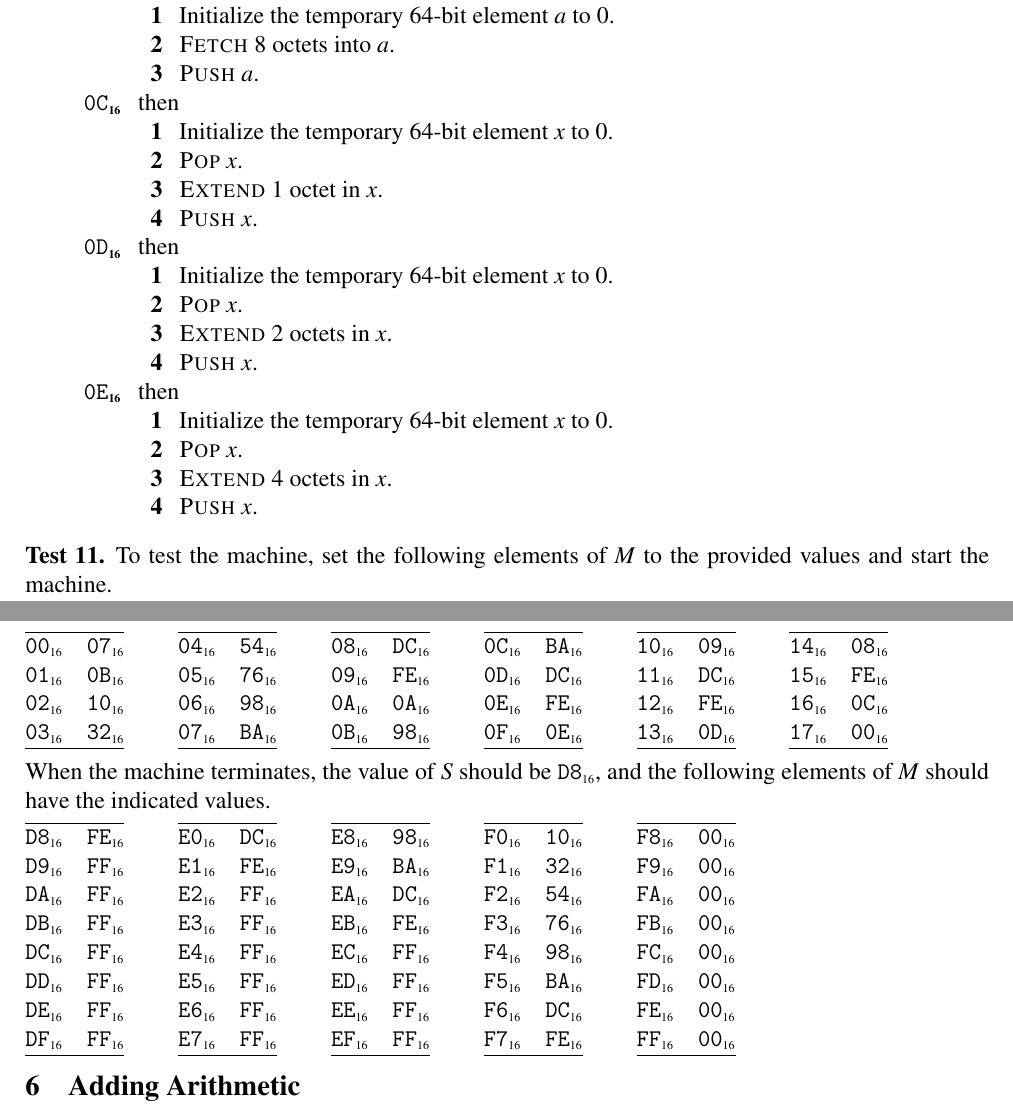
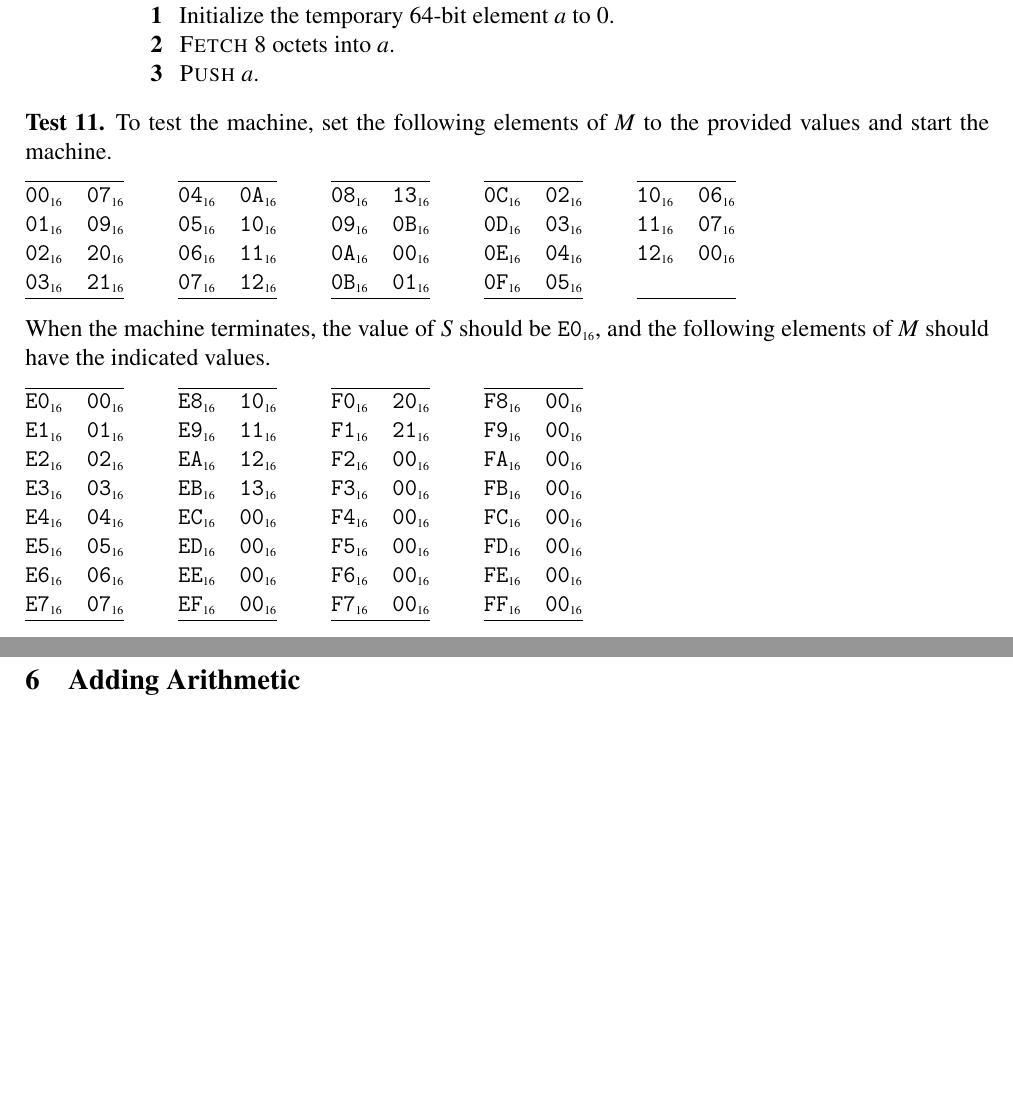
Before and after one commit to immortalvm/ivm-doc, a LaTeX document (guide.tex): two parts of pages 9 and 10 of 17 before the commit and two parts of pages 9 and 10 of 16 after it, joined at a grey line, cut so that both start at the same text, the shorter picture padded with empty space. Compiled offline with pdfLaTeX.

Commit message:
Remove cases for SIGEXT instructions, and revise test case

```diff
--- a/guide.tex
+++ b/guide.tex
@@ -897,27 +897,6 @@ These cases add still more bit-copying capabilities to the machine.
     \item \proc{Fetch} 8 octets into $a$.
     \item \proc{Push} $a$.
     \end{stepnumbers}
-  \item[\SIGXB{}] then
-    \begin{stepnumbers}
-    \item Initialize the temporary 64-bit element $x$ to 0.
-    \item \proc{Pop} $x$.
-    \item \proc{Extend} 1 octet in $x$.
-    \item \proc{Push} $x$.
-    \end{stepnumbers}
-  \item[\SIGXS{}] then
-    \begin{stepnumbers}
-    \item Initialize the temporary 64-bit element $x$ to 0.
-    \item \proc{Pop} $x$.
-    \item \proc{Extend} 2 octets in $x$.
-    \item \proc{Push} $x$.
-    \end{stepnumbers}
-  \item[\SIGXI{}] then
-    \begin{stepnumbers}
-    \item Initialize the temporary 64-bit element $x$ to 0.
-    \item \proc{Pop} $x$.
-    \item \proc{Extend} 4 octets in $x$.
-    \item \proc{Push} $x$.
-    \end{stepnumbers}
   \end{description}
 \end{stepnumbers}
 
@@ -926,90 +905,72 @@ These cases add still more bit-copying capabilities to the machine.
   \begin{memtable}
     \begin{memcolumn}
       $\hex{00}$ & $\hex{07}$ \\
-      $\hex{01}$ & $\hex{0B}$ \\
-      $\hex{02}$ & $\hex{10}$ \\
-      $\hex{03}$ & $\hex{32}$ \\
-    \end{memcolumn}
-    \memspace
-    \begin{memcolumn}
-      $\hex{04}$ & $\hex{54}$ \\
-      $\hex{05}$ & $\hex{76}$ \\
-      $\hex{06}$ & $\hex{98}$ \\
-      $\hex{07}$ & $\hex{BA}$ \\
-    \end{memcolumn}
-    \memspace
-    \begin{memcolumn}
-      $\hex{08}$ & $\hex{DC}$ \\
-      $\hex{09}$ & $\hex{FE}$ \\
-      $\hex{0A}$ & $\hex{0A}$ \\
-      $\hex{0B}$ & $\hex{98}$ \\
-    \end{memcolumn}
-    \memspace
-    \begin{memcolumn}
-      $\hex{0C}$ & $\hex{BA}$ \\
-      $\hex{0D}$ & $\hex{DC}$ \\
-      $\hex{0E}$ & $\hex{FE}$ \\
-      $\hex{0F}$ & $\hex{0E}$ \\
-    \end{memcolumn}
-    \memspace
-    \begin{memcolumn}
-      $\hex{10}$ & $\hex{09}$ \\
-      $\hex{11}$ & $\hex{DC}$ \\
-      $\hex{12}$ & $\hex{FE}$ \\
-      $\hex{13}$ & $\hex{0D}$ \\
-    \end{memcolumn}
-    \memspace
-    \begin{memcolumn}
-      $\hex{14}$ & $\hex{08}$ \\
-      $\hex{15}$ & $\hex{FE}$ \\
-      $\hex{16}$ & $\hex{0C}$ \\
-      $\hex{17}$ & $\hex{00}$ \\
+      $\hex{01}$ & $\hex{09}$ \\
+      $\hex{02}$ & $\hex{20}$ \\
+      $\hex{03}$ & $\hex{21}$ \\
+    \end{memcolumn}
+    \memspace
+    \begin{memcolumn}
+      $\hex{04}$ & $\hex{0A}$ \\
+      $\hex{05}$ & $\hex{10}$ \\
+      $\hex{06}$ & $\hex{11}$ \\
+      $\hex{07}$ & $\hex{12}$ \\
+    \end{memcolumn}
+    \memspace
+    \begin{memcolumn}
+      $\hex{08}$ & $\hex{13}$ \\
+      $\hex{09}$ & $\hex{0B}$ \\
+      $\hex{0A}$ & $\hex{00}$ \\
+      $\hex{0B}$ & $\hex{01}$ \\
+    \end{memcolumn}
+    \memspace
+    \begin{memcolumn}
+      $\hex{0C}$ & $\hex{02}$ \\
+      $\hex{0D}$ & $\hex{03}$ \\
+      $\hex{0E}$ & $\hex{04}$ \\
+      $\hex{0F}$ & $\hex{05}$ \\
+    \end{memcolumn}
+    \memspace
+    \begin{memcolumn}
+      $\hex{10}$ & $\hex{06}$ \\
+      $\hex{11}$ & $\hex{07}$ \\
+      $\hex{12}$ & $\hex{00}$ \\
+      ~\\
     \end{memcolumn}
   \end{memtable}
-  When the machine terminates, the value of $\SP$ should be $\hex{D8}$, and the following elements of $\MEM{}$ should have the indicated values.
+  When the machine terminates, the value of $\SP$ should be $\hex{E0}$, and the following elements of $\MEM{}$ should have the indicated values.
   \begin{memtable}
     \begin{memcolumn}
-      $\hex{D8}$ & $\hex{FE}$ \\
-      $\hex{D9}$ & $\hex{FF}$ \\
-      $\hex{DA}$ & $\hex{FF}$ \\
-      $\hex{DB}$ & $\hex{FF}$ \\
-      $\hex{DC}$ & $\hex{FF}$ \\
-      $\hex{DD}$ & $\hex{FF}$ \\
-      $\hex{DE}$ & $\hex{FF}$ \\
-      $\hex{DF}$ & $\hex{FF}$ \\
-    \end{memcolumn}
-    \memspace
-    \begin{memcolumn}
-      $\hex{E0}$ & $\hex{DC}$ \\
-      $\hex{E1}$ & $\hex{FE}$ \\
-      $\hex{E2}$ & $\hex{FF}$ \\
-      $\hex{E3}$ & $\hex{FF}$ \\
-      $\hex{E4}$ & $\hex{FF}$ \\
-      $\hex{E5}$ & $\hex{FF}$ \\
-      $\hex{E6}$ & $\hex{FF}$ \\
-      $\hex{E7}$ & $\hex{FF}$ \\
-    \end{memcolumn}
-    \memspace
-    \begin{memcolumn}
-      $\hex{E8}$ & $\hex{98}$ \\
-      $\hex{E9}$ & $\hex{BA}$ \\
-      $\hex{EA}$ & $\hex{DC}$ \\
-      $\hex{EB}$ & $\hex{FE}$ \\
-      $\hex{EC}$ & $\hex{FF}$ \\
-      $\hex{ED}$ & $\hex{FF}$ \\
-      $\hex{EE}$ & $\hex{FF}$ \\
-      $\hex{EF}$ & $\hex{FF}$ \\
-    \end{memcolumn}
-    \memspace
-    \begin{memcolumn}
-      $\hex{F0}$ & $\hex{10}$ \\
-      $\hex{F1}$ & $\hex{32}$ \\
-      $\hex{F2}$ & $\hex{54}$ \\
-      $\hex{F3}$ & $\hex{76}$ \\
-      $\hex{F4}$ & $\hex{98}$ \\
-      $\hex{F5}$ & $\hex{BA}$ \\
-      $\hex{F6}$ & $\hex{DC}$ \\
-      $\hex{F7}$ & $\hex{FE}$ \\
+      $\hex{E0}$ & $\hex{00}$ \\
+      $\hex{E1}$ & $\hex{01}$ \\
+      $\hex{E2}$ & $\hex{02}$ \\
+      $\hex{E3}$ & $\hex{03}$ \\
+      $\hex{E4}$ & $\hex{04}$ \\
+      $\hex{E5}$ & $\hex{05}$ \\
+      $\hex{E6}$ & $\hex{06}$ \\
+      $\hex{E7}$ & $\hex{07}$ \\
+    \end{memcolumn}
+    \memspace
+    \begin{memcolumn}
+      $\hex{E8}$ & $\hex{10}$ \\
+      $\hex{E9}$ & $\hex{11}$ \\
+      $\hex{EA}$ & $\hex{12}$ \\
+      $\hex{EB}$ & $\hex{13}$ \\
+      $\hex{EC}$ & $\hex{00}$ \\
+      $\hex{ED}$ & $\hex{00}$ \\
+      $\hex{EE}$ & $\hex{00}$ \\
+      $\hex{EF}$ & $\hex{00}$ \\
+    \end{memcolumn}
+    \memspace
+    \begin{memcolumn}
+      $\hex{F0}$ & $\hex{20}$ \\
+      $\hex{F1}$ & $\hex{21}$ \\
+      $\hex{F2}$ & $\hex{00}$ \\
+      $\hex{F3}$ & $\hex{00}$ \\
+      $\hex{F4}$ & $\hex{00}$ \\
+      $\hex{F5}$ & $\hex{00}$ \\
+      $\hex{F6}$ & $\hex{00}$ \\
+      $\hex{F7}$ & $\hex{00}$ \\
     \end{memcolumn}
     \memspace
     \begin{memcolumn}
```
